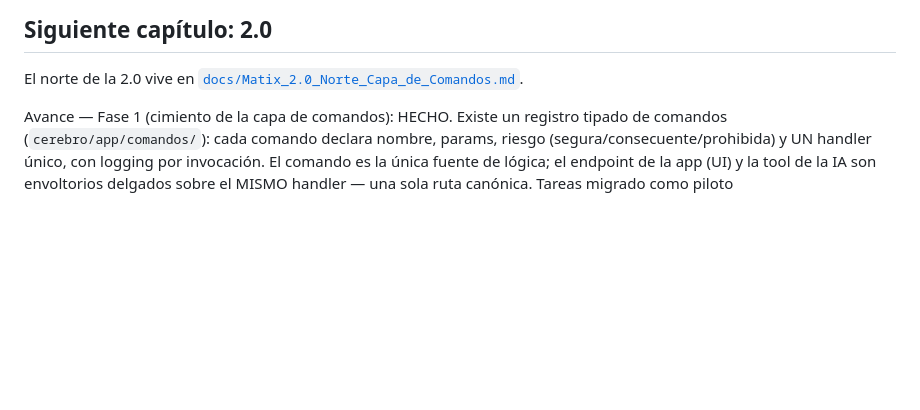
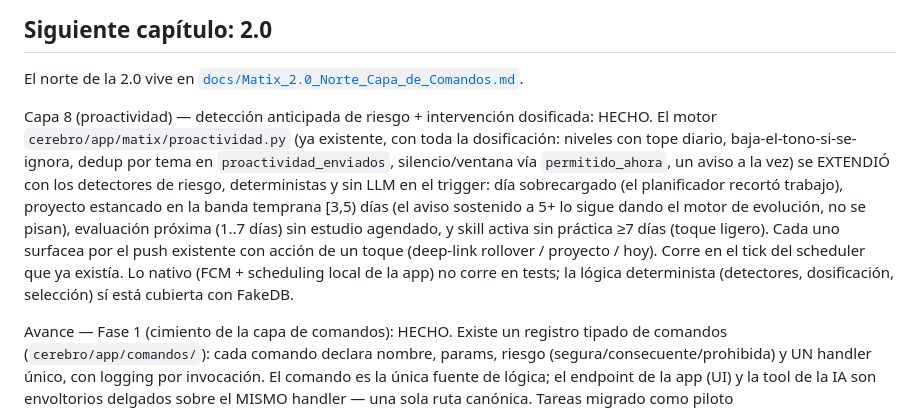
Before and after one commit to GianPierooo/MATIX, a Markdown page: docs/ESTADO.md, the part around the change. GitHub-like rendering; blank space fills up the shorter version.

Commit message:
docs(estado): registra Capa 8 (detectores de riesgo + intervencion dosificada)

```diff
--- a/docs/ESTADO.md
+++ b/docs/ESTADO.md
@@ -90,6 +90,20 @@ deterministas, y migraciones siempre aplicadas vía helper.
 ## Siguiente capítulo: 2.0
 
 El norte de la 2.0 vive en [`docs/Matix_2.0_Norte_Capa_de_Comandos.md`](Matix_2.0_Norte_Capa_de_Comandos.md).
+
+Capa 8 (proactividad) — detección anticipada de riesgo + intervención dosificada:
+HECHO. El motor `cerebro/app/matix/proactividad.py` (ya existente, con toda la
+dosificación: niveles con tope diario, baja-el-tono-si-se-ignora, dedup por tema
+en `proactividad_enviados`, silencio/ventana vía `permitido_ahora`, un aviso a la
+vez) se EXTENDIÓ con los detectores de riesgo, deterministas y sin LLM en el
+trigger: día sobrecargado (el planificador recortó trabajo), proyecto estancado
+en la banda temprana [3,5) días (el aviso sostenido a 5+ lo sigue dando el motor
+de evolución, no se pisan), evaluación próxima (1..7 días) sin estudio agendado,
+y skill activa sin práctica ≥7 días (toque ligero). Cada uno surfacea por el push
+existente con acción de un toque (deep-link rollover / proyecto / hoy). Corre en
+el tick del scheduler que ya existía. Lo nativo (FCM + scheduling local de la
+app) no corre en tests; la lógica determinista (detectores, dosificación,
+selección) sí está cubierta con FakeDB.
 
 Avance — Fase 1 (cimiento de la capa de comandos): HECHO. Existe un registro
 tipado de comandos (`cerebro/app/comandos/`): cada comando declara nombre,
```
